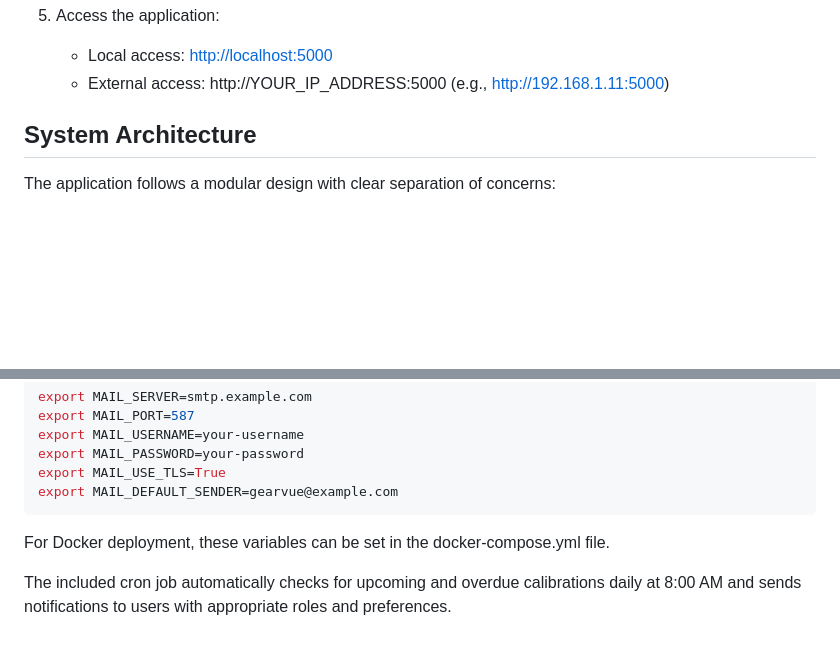
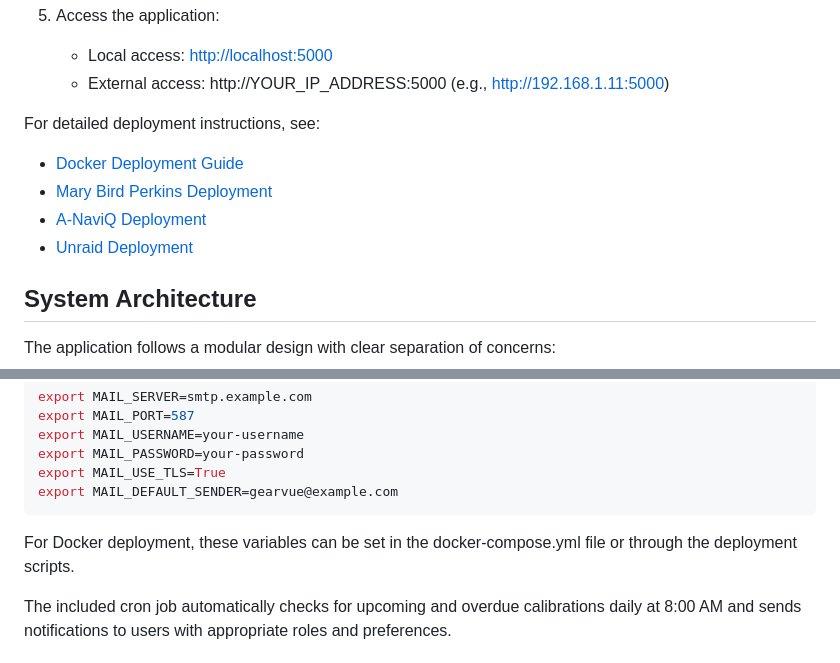
Before and after one commit to Ara-Alexandrian/equipment-tracker, a Markdown page: README.md, 2 parts joined by grey strips. GitHub-like rendering; blank space fills up the shorter version.

````diff
--- a/README.md
+++ b/README.md
@@ -78,6 +96,12 @@ GearVue is designed for clinical physicists and support staff to efficiently man
 5. Access the application:
    - Local access: [http://localhost:5000](http://localhost:5000)
    - External access: http://YOUR_IP_ADDRESS:5000 (e.g., http://192.168.1.11:5000)
+
+For detailed deployment instructions, see:
+- [Docker Deployment Guide](docs/DOCKER_DEPLOYMENT.md)
+- [Mary Bird Perkins Deployment](docs/MBP_DEPLOYMENT.md)
+- [A-NaviQ Deployment](docs/ANAVIQ_DEPLOYMENT.md)
+- [Unraid Deployment](docs/UNRAID_DEPLOYMENT.md)
 
 ## System Architecture
 
@@ -144,7 +168,7 @@ export MAIL_USE_TLS=True
 export MAIL_DEFAULT_SENDER=gearvue@example.com
 ```
 
-For Docker deployment, these variables can be set in the docker-compose.yml file.
+For Docker deployment, these variables can be set in the docker-compose.yml file or through the deployment scripts.
 
 The included cron job automatically checks for upcoming and overdue calibrations daily at 8:00 AM and sends notifications to users with appropriate roles and preferences.
 
````
Also changed, not shown: other parts of README.md (+36 -25 lines).
